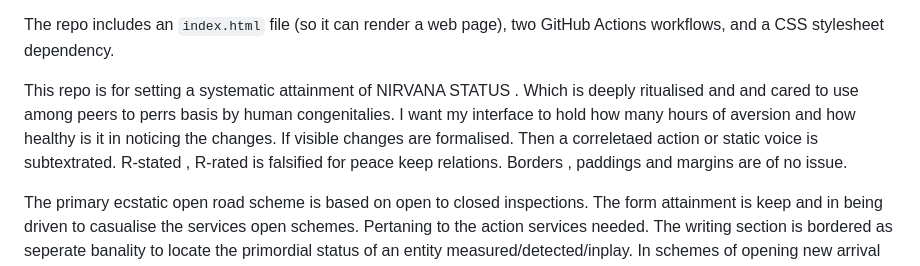
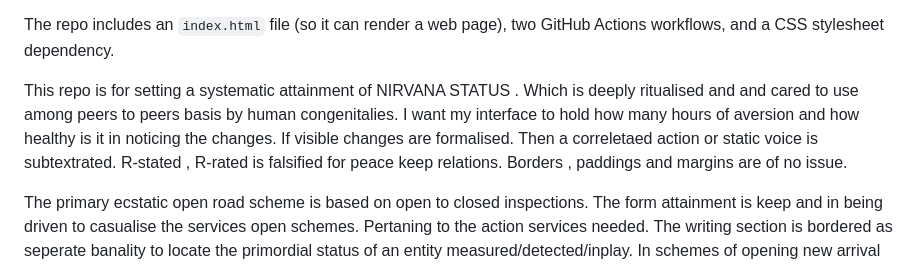
Before and after one commit to MONASTERY-DENUMERATIONS/HillPlateau_terminal, a Markdown page: README.md, the part around the change. GitHub-like rendering.

Commit message:
Fix typo in README.md regarding peer basis
Corrected the phrase 'peers to perrs basis' to 'peers to peers basis' for clarity.

```diff
--- a/README.md
+++ b/README.md
@@ -3,7 +3,7 @@ This code repository (or "repo") is designed to demonstrate the best GitHub has
 
 The repo includes an `index.html` file (so it can render a web page), two GitHub Actions workflows, and a CSS stylesheet dependency.
 
-This repo is for setting a systematic attainment of NIRVANA STATUS . Which is deeply ritualised and and cared to use among peers to perrs basis by human congenitalies. I want my interface to hold how many hours of aversion and how healthy is it in noticing the changes. If visible changes are formalised. Then a correletaed action or static voice is subtextrated.  R-stated , R-rated is falsified for peace keep relations. Borders , paddings and margins are of no issue.
+This repo is for setting a systematic attainment of NIRVANA STATUS . Which is deeply ritualised and and cared to use among peers to peers basis by human congenitalies. I want my interface to hold how many hours of aversion and how healthy is it in noticing the changes. If visible changes are formalised. Then a correletaed action or static voice is subtextrated.  R-stated , R-rated is falsified for peace keep relations. Borders , paddings and margins are of no issue.
 
 
 The primary ecstatic open road scheme is based on open to closed inspections. The form attainment is keep and in being driven to casualise the services open schemes. Pertaning to the action services needed. The writing section is bordered as seperate banality to
```
